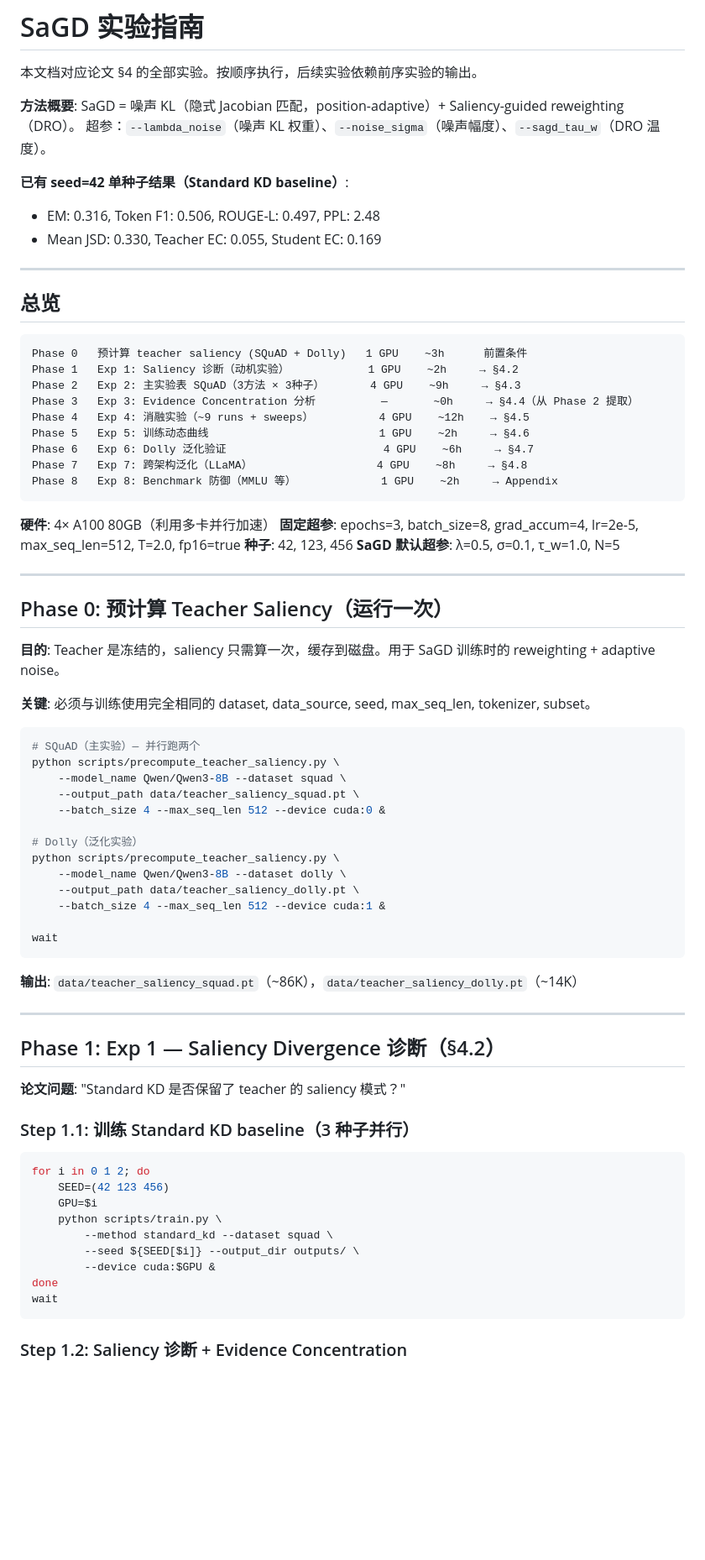
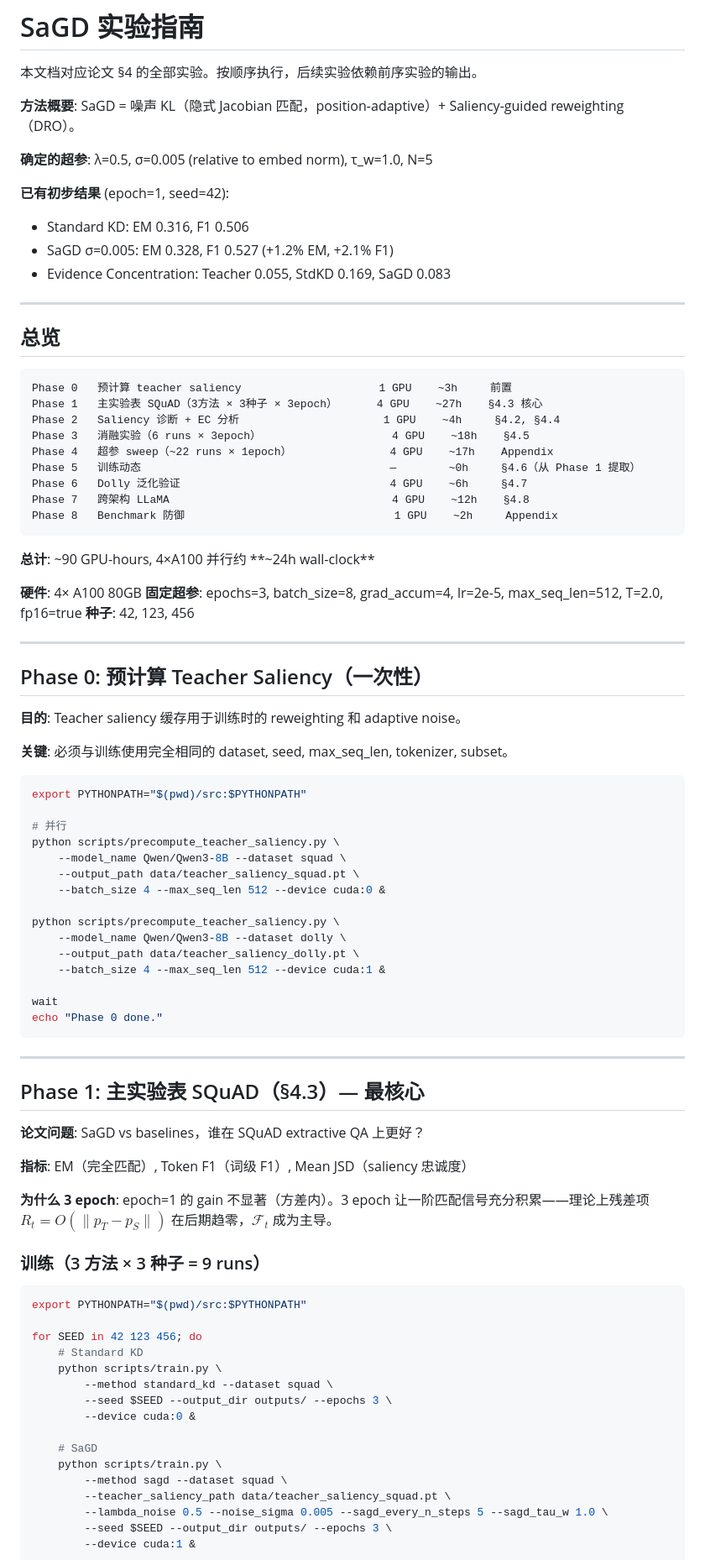
Before and after one commit to Skyyyy0920/SaGD, a Markdown page: EXPERIMENTS.md, the part around one of its changes. Shown at 84% size. GitHub-like rendering; blank space fills up the shorter version.

````diff
--- a/EXPERIMENTS.md
+++ b/EXPERIMENTS.md
@@ -3,78 +3,89 @@
 本文档对应论文 §4 的全部实验。按顺序执行，后续实验依赖前序实验的输出。
 
 **方法概要**: SaGD = 噪声 KL（隐式 Jacobian 匹配，position-adaptive）+ Saliency-guided reweighting（DRO）。
-超参：`--lambda_noise`（噪声 KL 权重）、`--noise_sigma`（噪声幅度）、`--sagd_tau_w`（DRO 温度）。
 
-**已有 seed=42 单种子结果（Standard KD baseline）**:
-- EM: 0.316, Token F1: 0.506, ROUGE-L: 0.497, PPL: 2.48
-- Mean JSD: 0.330, Teacher EC: 0.055, Student EC: 0.169
+**确定的超参**: λ=0.5, σ=0.005 (relative to embed norm), τ_w=1.0, N=5
+
+**已有初步结果** (epoch=1, seed=42):
+- Standard KD: EM 0.316, F1 0.506
+- SaGD σ=0.005: EM 0.328, F1 0.527 (+1.2% EM, +2.1% F1)
+- Evidence Concentration: Teacher 0.055, StdKD 0.169, SaGD 0.083
 
 ---
 
 ## 总览
 
 ```
-Phase 0   预计算 teacher saliency (SQuAD + Dolly)   1 GPU    ~3h      前置条件
-Phase 1   Exp 1: Saliency 诊断（动机实验）            1 GPU    ~2h     → §4.2
-Phase 2   Exp 2: 主实验表 SQuAD（3方法 × 3种子）       4 GPU    ~9h     → §4.3
-Phase 3   Exp 3: Evidence Concentration 分析          —       ~0h     → §4.4（从 Phase 2 提取）
-Phase 4   Exp 4: 消融实验（~9 runs + sweeps）          4 GPU    ~12h    → §4.5
-Phase 5   Exp 5: 训练动态曲线                          1 GPU    ~2h     → §4.6
-Phase 6   Exp 6: Dolly 泛化验证                        4 GPU    ~6h     → §4.7
-Phase 7   Exp 7: 跨架构泛化（LLaMA）                   4 GPU    ~8h     → §4.8
-Phase 8   Exp 8: Benchmark 防御（MMLU 等）             1 GPU    ~2h     → Appendix
+Phase 0   预计算 teacher saliency                     1 GPU    ~3h     前置
+Phase 1   主实验表 SQuAD（3方法 × 3种子 × 3epoch）      4 GPU    ~27h    §4.3 核心
+Phase 2   Saliency 诊断 + EC 分析                      1 GPU    ~4h     §4.2, §4.4
+Phase 3   消融实验（6 runs × 3epoch）                    4 GPU    ~18h    §4.5
+Phase 4   超参 sweep（~22 runs × 1epoch）               4 GPU    ~17h    Appendix
+Phase 5   训练动态                                      —        ~0h     §4.6（从 Phase 1 提取）
+Phase 6   Dolly 泛化验证                                4 GPU    ~6h     §4.7
+Phase 7   跨架构 LLaMA                                  4 GPU    ~12h    §4.8
+Phase 8   Benchmark 防御                                1 GPU    ~2h     Appendix
 ```
 
-**硬件**: 4× A100 80GB（利用多卡并行加速）
+**总计**: ~90 GPU-hours, 4×A100 并行约 **~24h wall-clock**
+
+**硬件**: 4× A100 80GB
 **固定超参**: epochs=3, batch_size=8, grad_accum=4, lr=2e-5, max_seq_len=512, T=2.0, fp16=true
 **种子**: 42, 123, 456
-**SaGD 默认超参**: λ=0.5, σ=0.1, τ_w=1.0, N=5
 
 ---
 
-## Phase 0: 预计算 Teacher Saliency（运行一次）
+## Phase 0: 预计算 Teacher Saliency（一次性）
 
-**目的**: Teacher 是冻结的，saliency 只需算一次，缓存到磁盘。用于 SaGD 训练时的 reweighting + adaptive noise。
+**目的**: Teacher saliency 缓存用于训练时的 reweighting 和 adaptive noise。
 
-**关键**: 必须与训练使用完全相同的 dataset, data_source, seed, max_seq_len, tokenizer, subset。
+**关键**: 必须与训练使用完全相同的 dataset, seed, max_seq_len, tokenizer, subset。
 
 ```bash
-# SQuAD（主实验）— 并行跑两个
+export PYTHONPATH="$(pwd)/src:$PYTHONPATH"
+
+# 并行
 python scripts/precompute_teacher_saliency.py \
     --model_name Qwen/Qwen3-8B --dataset squad \
     --output_path data/teacher_saliency_squad.pt \
     --batch_size 4 --max_seq_len 512 --device cuda:0 &
 
-# Dolly（泛化实验）
 python scripts/precompute_teacher_saliency.py \
     --model_name Qwen/Qwen3-8B --dataset dolly \
     --output_path data/teacher_saliency_dolly.pt \
     --batch_size 4 --max_seq_len 512 --device cuda:1 &
 
 wait
+echo "Phase 0 done."
 ```
-
-**输出**: `data/teacher_saliency_squad.pt`（~86K），`data/teacher_saliency_dolly.pt`（~14K）
 
 ---
 
-## Phase 1: Exp 1 — Saliency Divergence 诊断（§4.2）
+## Phase 1: 主实验表 SQuAD（§4.3）— 最核心
 
-**论文问题**: "Standard KD 是否保留了 teacher 的 saliency 模式？"
+**论文问题**: SaGD vs baselines，谁在 SQuAD extractive QA 上更好？
 
-### Step 1.1: 训练 Standard KD baseline（3 种子并行）
+**指标**: EM（完全匹配）, Token F1（词级 F1）, Mean JSD（saliency 忠诚度）
+
+**为什么 3 epoch**: epoch=1 的 gain 不显著（方差内）。3 epoch 让一阶匹配信号充分积累——理论上残差项 $R_t = O(\|p_T-p_S\|)$ 在后期趋零，$\mathcal{F}_t$ 成为主导。
+
+### 训练（3 方法 × 3 种子 = 9 runs）
 
 ```bash
-for i in 0 1 2; do
-    SEED=(42 123 456)
-    GPU=$i
+export PYTHONPATH="$(pwd)/src:$PYTHONPATH"
+
+for SEED in 42 123 456; do
+    # Standard KD
     python scripts/train.py \
         --method standard_kd --dataset squad \
-        --seed ${SEED[$i]} --output_dir outputs/ \
-        --device cuda:$GPU &
-done
-wait
-```
+        --seed $SEED --output_dir outputs/ --epochs 3 \
+        --device cuda:0 &
 
-### Step 1.2: Saliency 诊断 + Evidence Concentration
+    # SaGD
+    python scripts/train.py \
+        --method sagd --dataset squad \
+        --teacher_saliency_path data/teacher_saliency_squad.pt \
+        --lambda_noise 0.5 --noise_sigma 0.005 --sagd_every_n_steps 5 --sagd_tau_w 1.0 \
+        --seed $SEED --output_dir outputs/ --epochs 3 \
+        --device cuda:1 &
 
````
Also changed, not shown: other parts of EXPERIMENTS.md (+214 -350 lines).
